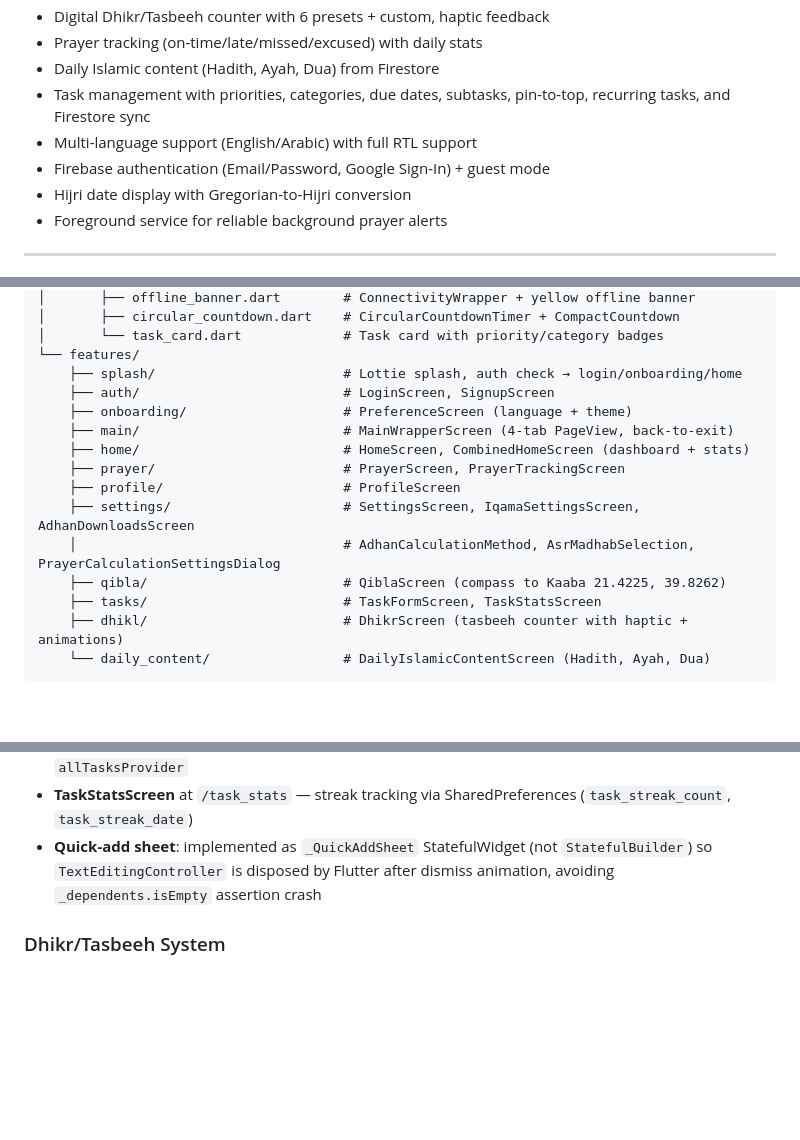
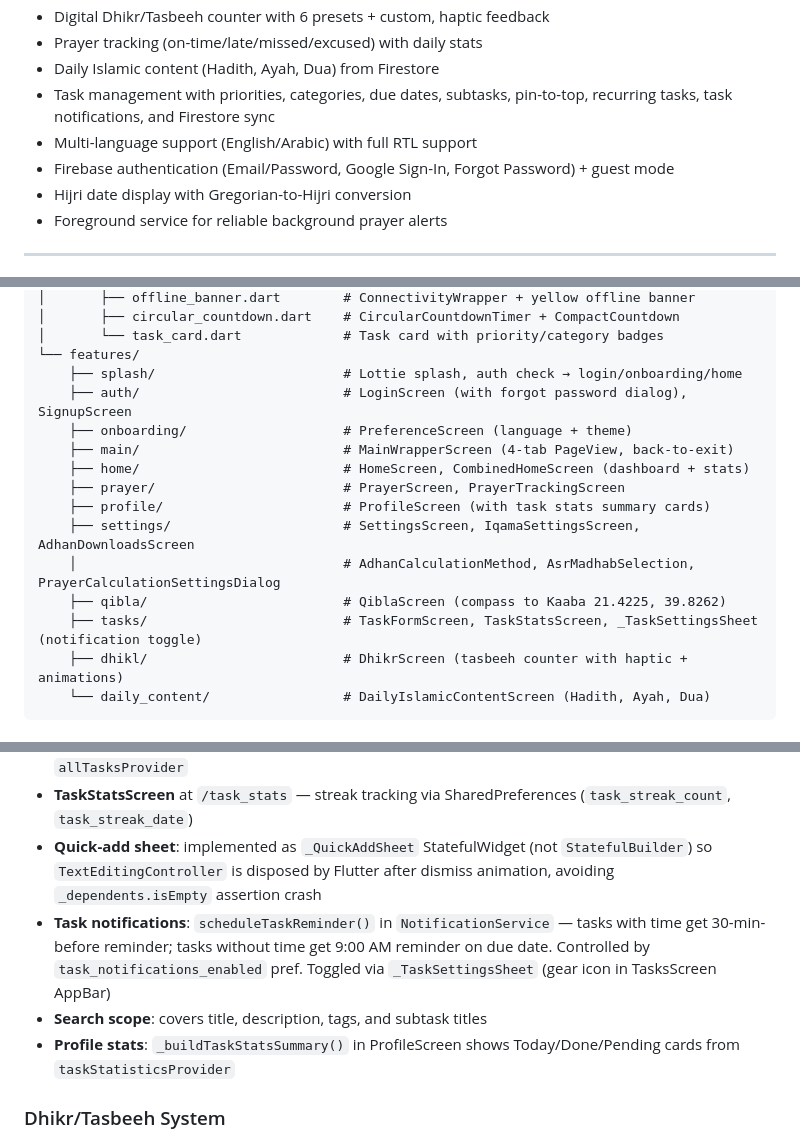
Before and after one commit to AlaaEldinTarek/Aura, a Markdown page: CLAUDE.md, 3 parts joined by grey strips. Drawn GitHub-style; blank space fills up the shorter version.

Commit message:
Update CLAUDE.md with features from task management session
Documents: forgot password, task notifications (with 9AM fallback),
task search extension (tags + subtasks), profile task stats cards,
_TaskSettingsSheet, taskNotificationsEnabledProvider, and the
language-switching fix in MainWrapperScreen.

Co-Authored-By: Claude Sonnet 4.6 <noreply@anthropic.com>

````diff
--- a/CLAUDE.md
+++ b/CLAUDE.md
@@ -16,9 +16,9 @@ This file provides guidance to Claude Code (claude.ai/code) when working with co
 - Digital Dhikr/Tasbeeh counter with 6 presets + custom, haptic feedback
 - Prayer tracking (on-time/late/missed/excused) with daily stats
 - Daily Islamic content (Hadith, Ayah, Dua) from Firestore
-- Task management with priorities, categories, due dates, subtasks, pin-to-top, recurring tasks, and Firestore sync
+- Task management with priorities, categories, due dates, subtasks, pin-to-top, recurring tasks, task notifications, and Firestore sync
 - Multi-language support (English/Arabic) with full RTL support
-- Firebase authentication (Email/Password, Google Sign-In) + guest mode
+- Firebase authentication (Email/Password, Google Sign-In, Forgot Password) + guest mode
 - Hijri date display with Gregorian-to-Hijri conversion
 - Foreground service for reliable background prayer alerts
 
@@ -169,16 +170,16 @@ lib/
 │       └── task_card.dart             # Task card with priority/category badges
 └── features/
     ├── splash/                        # Lottie splash, auth check → login/onboarding/home
-    ├── auth/                          # LoginScreen, SignupScreen
+    ├── auth/                          # LoginScreen (with forgot password dialog), SignupScreen
     ├── onboarding/                    # PreferenceScreen (language + theme)
     ├── main/                          # MainWrapperScreen (4-tab PageView, back-to-exit)
     ├── home/                          # HomeScreen, CombinedHomeScreen (dashboard + stats)
     ├── prayer/                        # PrayerScreen, PrayerTrackingScreen
-    ├── profile/                       # ProfileScreen
+    ├── profile/                       # ProfileScreen (with task stats summary cards)
     ├── settings/                      # SettingsScreen, IqamaSettingsScreen, AdhanDownloadsScreen
     │                                  # AdhanCalculationMethod, AsrMadhabSelection, PrayerCalculationSettingsDialog
     ├── qibla/                         # QiblaScreen (compass to Kaaba 21.4225, 39.8262)
-    ├── tasks/                         # TaskFormScreen, TaskStatsScreen
+    ├── tasks/                         # TaskFormScreen, TaskStatsScreen, _TaskSettingsSheet (notification toggle)
     ├── dhikl/                         # DhikrScreen (tasbeeh counter with haptic + animations)
     └── daily_content/                 # DailyIslamicContentScreen (Hadith, Ayah, Dua)
 ```
@@ -315,6 +316,9 @@ Flutter `shared_preferences` does NOT use the same file as native Kotlin. Native
 - **TasksScreen sections**: Today / Upcoming (next 7 days) / All Tasks — split client-side from `allTasksProvider`
 - **TaskStatsScreen** at `/task_stats` — streak tracking via SharedPreferences (`task_streak_count`, `task_streak_date`)
 - **Quick-add sheet**: implemented as `_QuickAddSheet` StatefulWidget (not `StatefulBuilder`) so `TextEditingController` is disposed by Flutter after dismiss animation, avoiding `_dependents.isEmpty` assertion crash
+- **Task notifications**: `scheduleTaskReminder()` in `NotificationService` — tasks with time get 30-min-before reminder; tasks without time get 9:00 AM reminder on due date. Controlled by `task_notifications_enabled` pref. Toggled via `_TaskSettingsSheet` (gear icon in TasksScreen AppBar)
+- **Search scope**: covers title, description, tags, and subtask titles
+- **Profile stats**: `_buildTaskStatsSummary()` in ProfileScreen shows Today/Done/Pending cards from `taskStatisticsProvider`
 
 ### Dhikr/Tasbeeh System
 - **6 built-in presets**: SubhanAllah, Alhamdulillah, Allahu Akbar, La ilaha illallah, Astaghfirullah, Custom
````
Also changed, not shown: other parts of CLAUDE.md (+3 -1 lines).
